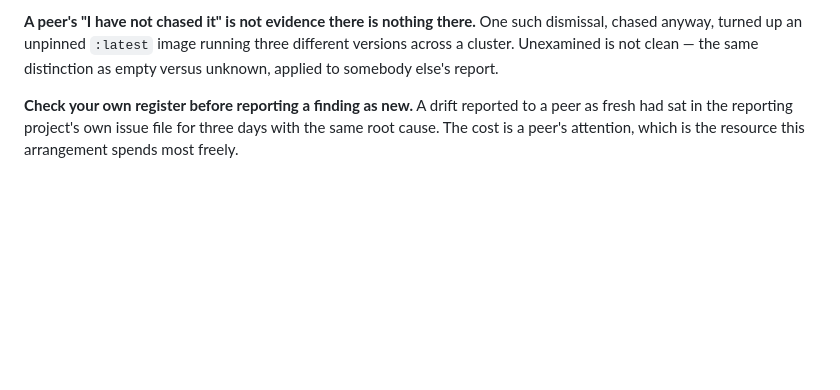
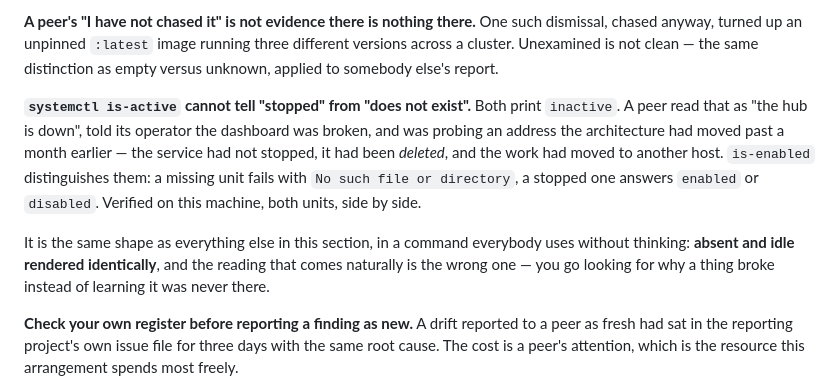
Before and after one commit to alexj212/shabadoo, a Markdown page: config/CLAUDE.md, the part around the change. Rendered like a GitHub page; blank space fills up the shorter version.

Commit message:
systemctl is-active cannot tell "stopped" from "does not exist"
dev-env read `inactive` from `systemctl is-active shabadoo-hub`, concluded the
hub was down, and told its operator the dashboard was broken. The unit does not
exist on that machine and has not since the hub moved to dm a month ago. Both
states print the same word. `is-enabled` distinguishes them — a missing unit
fails with "No such file or directory" — and that was verified here on both
units side by side rather than taken on report.

It is this section's own shape in a command everybody uses without thinking:
absent and idle rendered identically, and the reading that comes naturally is
the wrong one. You go looking for why a thing broke instead of learning it was
never there.

They also found the cause: this machine's CLAUDE.local.md still described
shabadoo as deployed on wsl at the workstation's own address with --trust-network.
Two stale claims — the hub moved 2026-07-30 and the flag was removed 2026-07-31.
Corrected at source rather than annotated, which is what makes the next reader
get the truth instead of the history.

And the overlay had silently fallen behind the payload on the disguises note: an
earlier write asserted against text the file did not have, failed, and the
restore-from-backup did not bring it back. Caught by diffing the section rather
than trusting that both writes had landed — the same lesson, one layer up, for
the second time tonight.

Co-Authored-By: Claude Opus 5 <noreply@anthropic.com>
Claude-Session: https://claude.ai/code/session_01Krfr6Uy9VEUdJvd5GfcExx

```diff
--- a/config/CLAUDE.md
+++ b/config/CLAUDE.md
@@ -201,6 +201,19 @@ the fact and delete the history.
 such dismissal, chased anyway, turned up an unpinned `:latest` image running
 three different versions across a cluster. Unexamined is not clean — the same
 distinction as empty versus unknown, applied to somebody else's report.
+
+**`systemctl is-active` cannot tell "stopped" from "does not exist".** Both
+print `inactive`. A peer read that as "the hub is down", told its operator the
+dashboard was broken, and was probing an address the architecture had moved past
+a month earlier — the service had not stopped, it had been *deleted*, and the
+work had moved to another host. `is-enabled` distinguishes them: a missing unit
+fails with `No such file or directory`, a stopped one answers `enabled` or
+`disabled`. Verified on this machine, both units, side by side.
+
+It is the same shape as everything else in this section, in a command everybody
+uses without thinking: **absent and idle rendered identically**, and the reading
+that comes naturally is the wrong one — you go looking for why a thing broke
+instead of learning it was never there.
 
 **Check your own register before reporting a finding as new.** A drift reported
 to a peer as fresh had sat in the reporting project's own issue file for three
```
